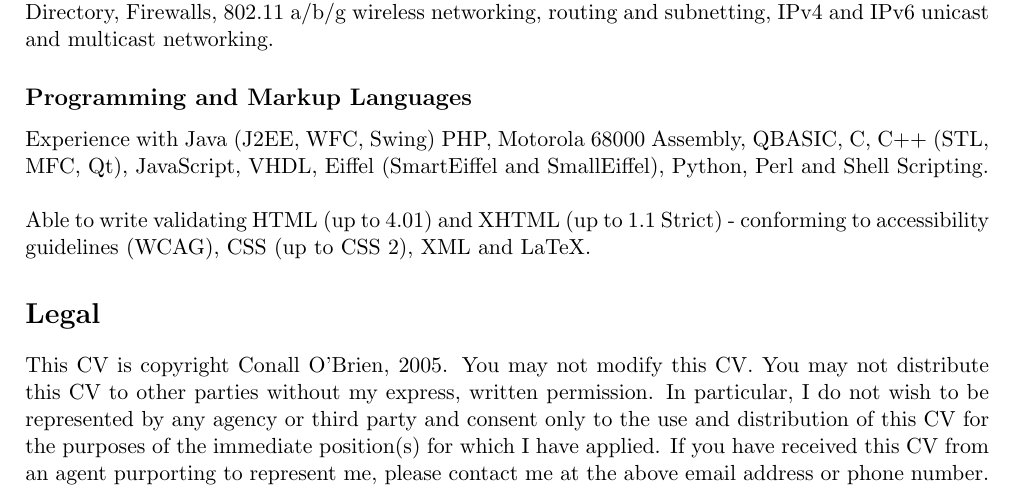
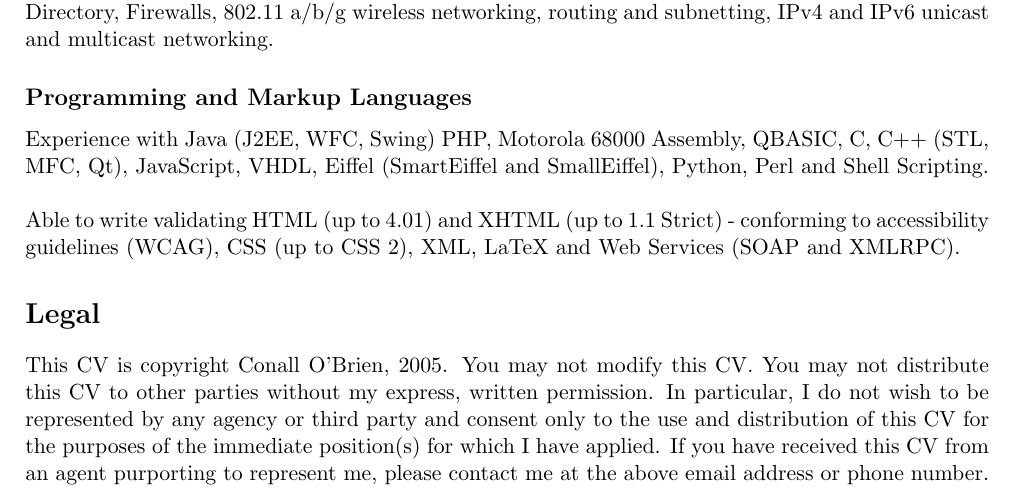
Before and after one commit to conallob/cv, a LaTeX CV (CV.tex): part of page 3 of 3, cut so that both start at the same text. Compiled offline with pdfLaTeX.

Commit message:
r2399@thog:  conall | 2006-01-27 13:14:59 +0000  Added "Web Services (SOAP and XMLRPC)" to markup language  experience section
git-svn-id: file:///home/conall/.svk/local@1688 df5d9cd5-2fe6-0310-9432-a9a2fbf40881

committer: conall <conall@df5d9cd5-2fe6-0310-9432-a9a2fbf40881>

```diff
--- a/CV.tex
+++ b/CV.tex
@@ -152,7 +152,7 @@ SmallEiffel), Python, Perl and Shell Scripting. \\
 
 Able to write validating HTML (up to 4.01) and XHTML (up
 to 1.1 Strict) - conforming to accessibility guidelines (WCAG), CSS (up to
-CSS 2), XML and LaTeX.
+CSS 2), XML, LaTeX and Web Services (SOAP and XMLRPC).
 
 \section*{Legal}
 
```
